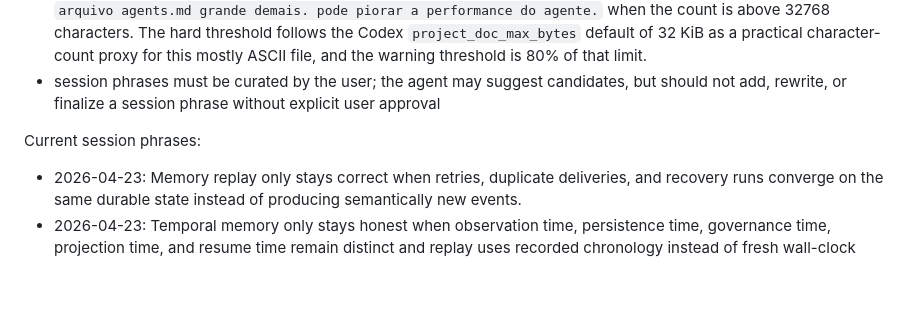
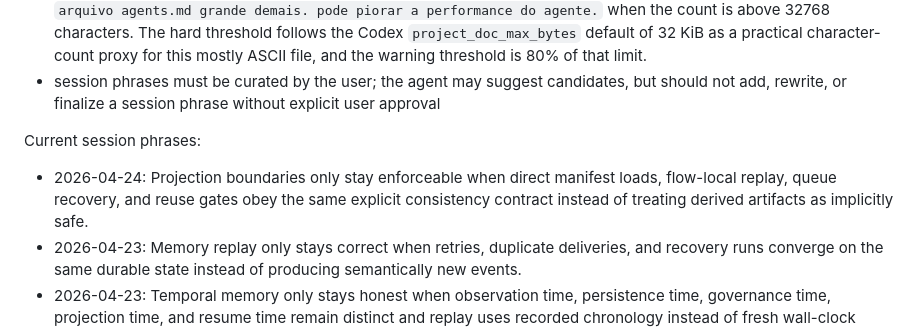
Before and after one commit to Glucksberg/cristalina-v4, a Markdown page: AGENTS.md, the part around the change. Drawn GitHub-style; blank space fills up the shorter version.

Commit message:
Add projection boundary session phrase

```diff
--- a/AGENTS.md
+++ b/AGENTS.md
@@ -89,6 +89,7 @@ Rules:
 
 Current session phrases:
 
+- 2026-04-24: Projection boundaries only stay enforceable when direct manifest loads, flow-local replay, queue recovery, and reuse gates obey the same explicit consistency contract instead of treating derived artifacts as implicitly safe.
 - 2026-04-23: Memory replay only stays correct when retries, duplicate deliveries, and recovery runs converge on the same durable state instead of producing semantically new events.
 - 2026-04-23: Temporal memory only stays honest when observation time, persistence time, governance time, projection time, and resume time remain distinct and replay uses recorded chronology instead of fresh wall-clock assumptions.
 - 2026-04-23: Durable memory only stays current when supersession, expiry, and retirement deactivate old truth across canon, wiki, retrieval, and projections without making history disappear.
```
